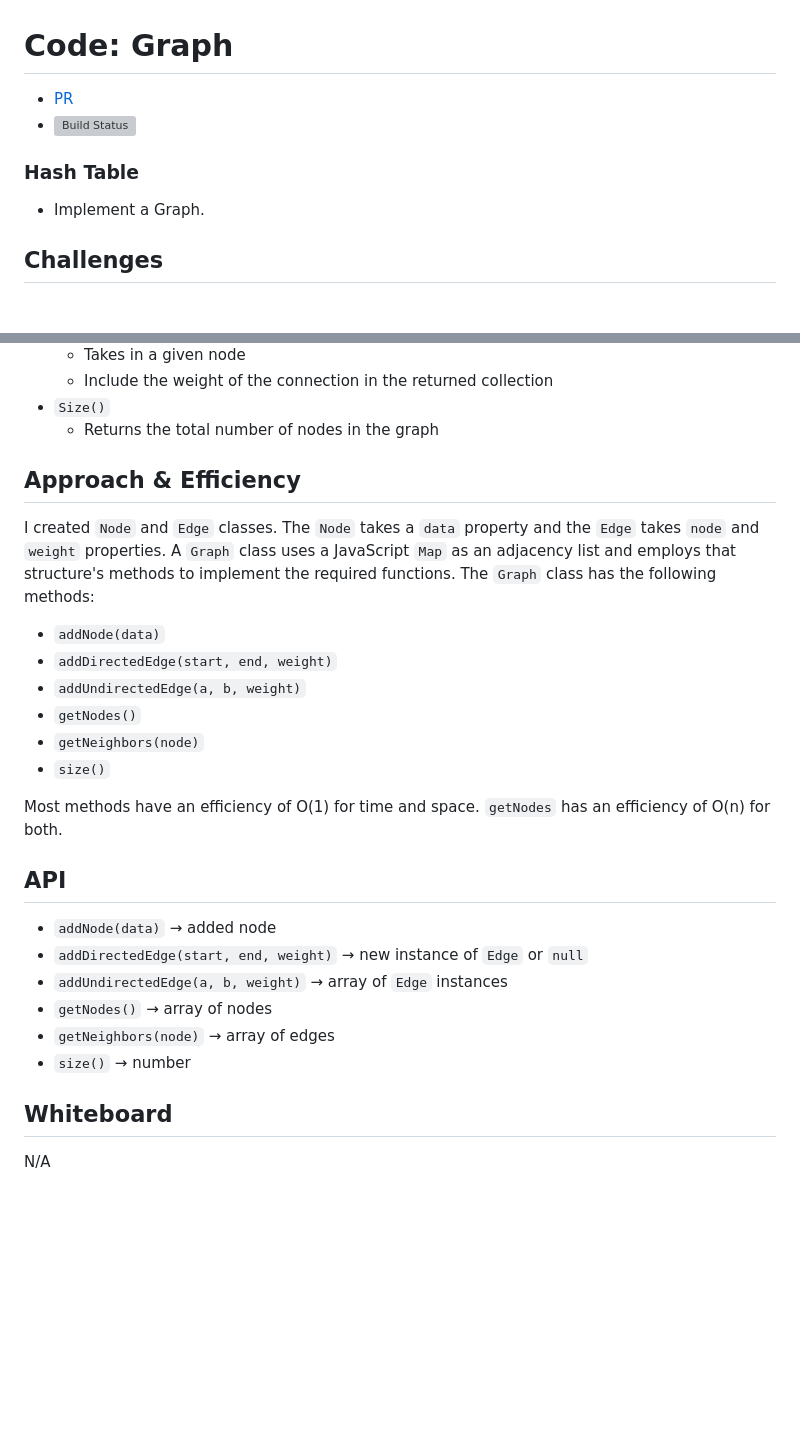
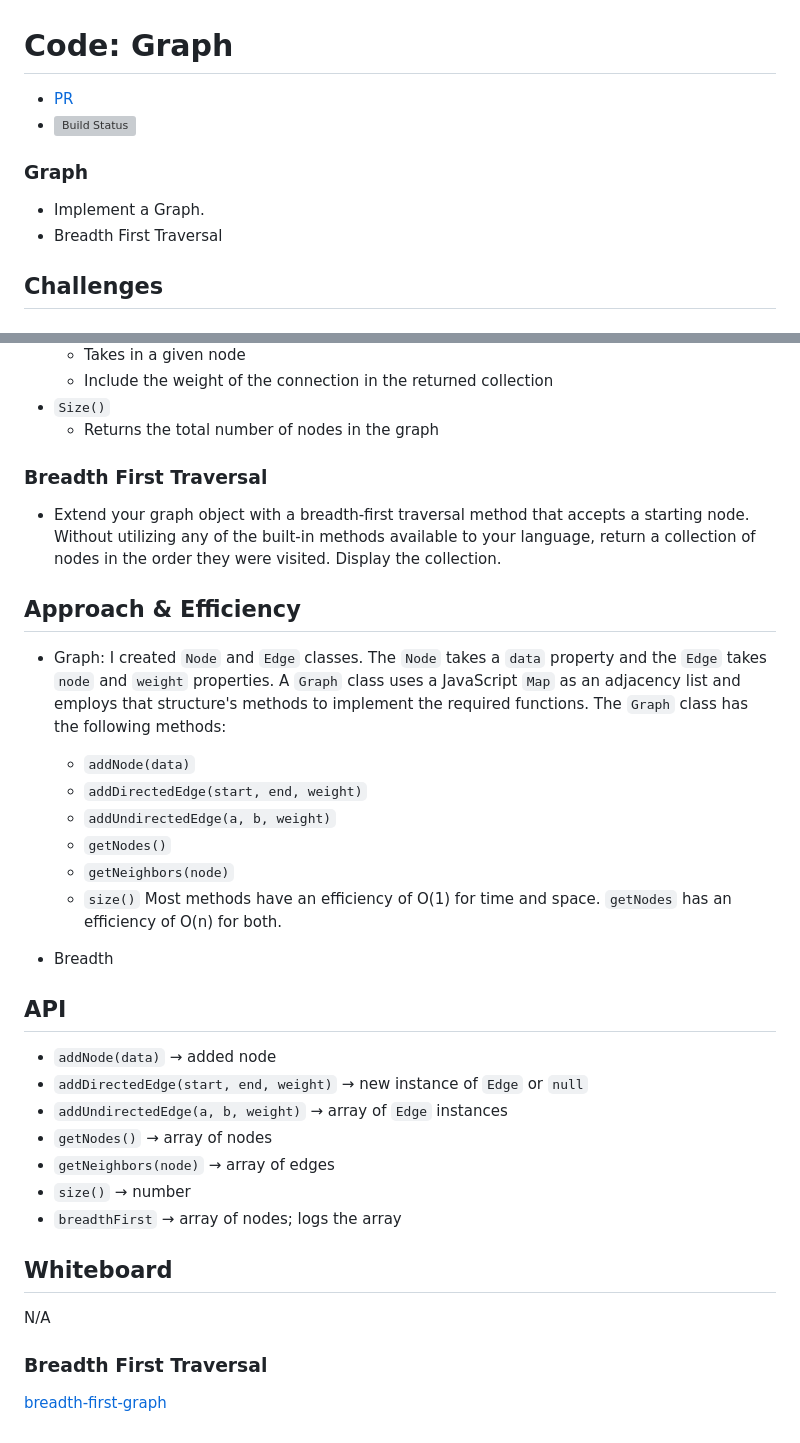
Before and after one commit to charmedsatyr-401-advanced-javascript/data-structures-and-algorithms, a Markdown page: data-structures/graph/README.md, 2 parts joined by grey strips. GitHub-like rendering; blank space fills up the shorter version; grey boxes are pictures that could not be loaded.

Commit message:
Implement breadth-first traversal of graph

```diff
--- a/data-structures/graph/README.md
+++ b/data-structures/graph/README.md
@@ -4,6 +4,7 @@
 
-### Hash Table
+### Graph
 * Implement a Graph.
+* Breadth First Traversal
 
 ## Challenges
 ### Graph
@@ -25,18 +26,20 @@ Implement your own Graph. The graph should be represented as an adjacency list,
   * Include the weight of the connection in the returned collection
 * `Size()`
   * Returns the total number of nodes in the graph
+### Breadth First Traversal
+* Extend your graph object with a breadth-first traversal method that accepts a starting node. Without utilizing any of the built-in methods available to your language, return a collection of nodes in the order they were visited. Display the collection.
 
 ## Approach & Efficiency
-I created `Node` and `Edge` classes. The `Node` takes a `data` property and the `Edge` takes `node` and `weight` properties. A `Graph` class uses a JavaScript `Map` as an adjacency list and employs that structure's methods to implement the required functions. The `Graph` class has the following methods:
+* Graph: I created `Node` and `Edge` classes. The `Node` takes a `data` property and the `Edge` takes `node` and `weight` properties. A `Graph` class uses a JavaScript `Map` as an adjacency list and employs that structure's methods to implement the required functions. The `Graph` class has the following methods:
 
-* `addNode(data)`
-* `addDirectedEdge(start, end, weight)`
-* `addUndirectedEdge(a, b, weight)`
-* `getNodes()`
-* `getNeighbors(node)`
-* `size()`
-
-Most methods have an efficiency of O(1) for time and space. `getNodes` has an efficiency of O(n) for both.
+  * `addNode(data)`
+  * `addDirectedEdge(start, end, weight)`
+  * `addUndirectedEdge(a, b, weight)`
+  * `getNodes()`
+  * `getNeighbors(node)`
+  * `size()`
+  Most methods have an efficiency of O(1) for time and space. `getNodes` has an efficiency of O(n) for both.
+* Breadth
 
 ## API
 * `addNode(data)` → added node
@@ -45,6 +48,9 @@ Most methods have an efficiency of O(1) for time and space. `getNodes` has an ef
 * `getNodes()` → array of nodes
 * `getNeighbors(node)` → array of edges
 * `size()` → number
+* `breadthFirst` → array of nodes; logs the array
 
 ## Whiteboard
 N/A
+### Breadth First Traversal
+[breadth-first-graph](../../assets/breath-first-graph.jpg)
```
Also changed, not shown: other parts of data-structures/graph/README.md (+2 -2 lines), assets/breadth-first-graph.jpg (added), 2 other files.
